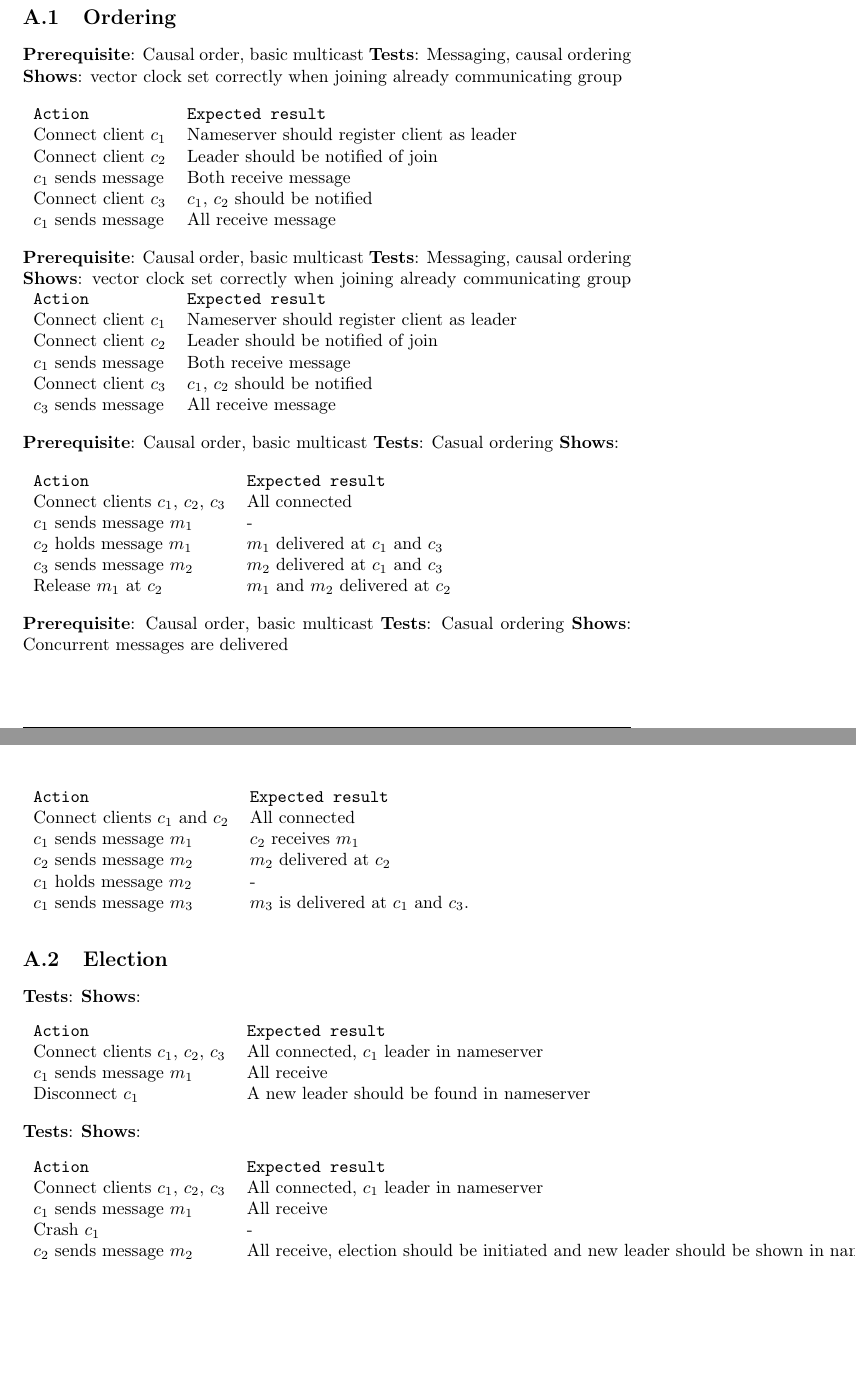
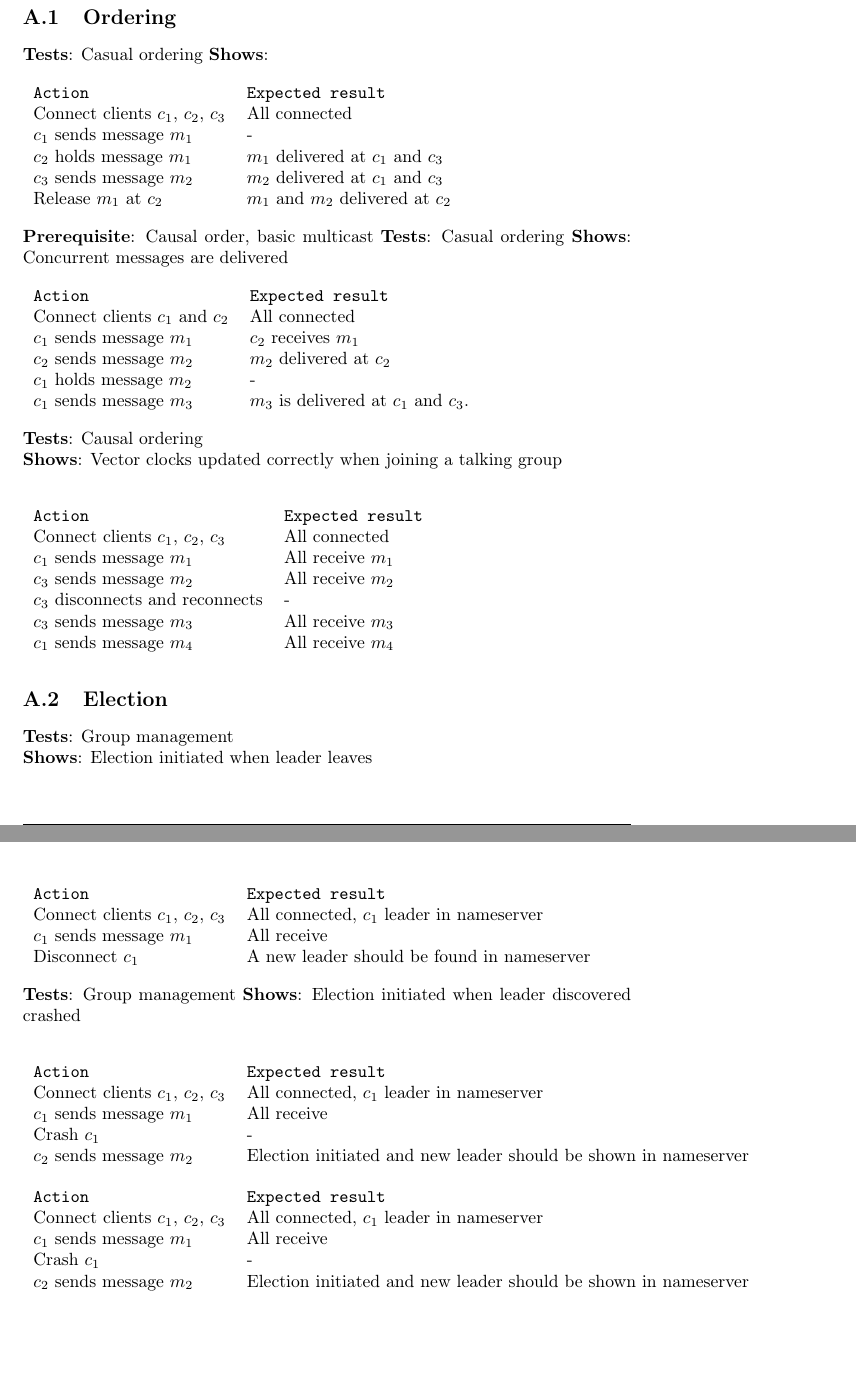
Before and after one commit to blasterbug/GMC, a LaTeX document (report/report.tex, which reads report/test_protocol.tex): two parts of pages 9 and 10 of 10, joined at a grey line, cut so that both start at the same text. Compiled offline with pdfLaTeX.

Commit message:
Edited test protocol

```diff
--- a/report/test_protocol.tex
+++ b/report/test_protocol.tex
@@ -1,37 +1,37 @@
 % Description of test protocol
+
 
 \Subsection{Ordering}
 % Testing of causal ordering
 	% Connect two clients, send message, connect third client, send message from first, shows vector clock set correctly.
-	\textbf{Prerequisite}: Causal order, basic multicast
-	\textbf{Tests}: Messaging, causal ordering
-	\textbf{Shows}: vector clock set correctly when joining already communicating group
+	%\textbf{Tests}: Messaging, causal ordering
+	%\textbf{Shows}: vector clock set correctly when joining already communicating group
 
-	\begin{tabular}{ll}
-		\texttt{Action} & \texttt{Expected result} \\
-		Connect client $c_1$ & Nameserver should register client as leader \\
-		Connect client $c_2$ & Leader should be notified of join \\
-		$c_1$ sends message & Both receive message \\
-		Connect client $c_3$ & $c_1$, $c_2$ should be notified \\
-		$c_1$ sends message & All receive message \\
-	\end{tabular}
+	%\begin{tabular}{ll}
+	%	\texttt{Action} & \texttt{Expected result} \\
+	%	Connect client $c_1$ & Nameserver should register client as leader \\
+	%	Connect client $c_2$ & Leader should be notified of join \\
+	%	$c_1$ sends message & Both receive message \\
+	%	Connect client $c_3$ & $c_1$, $c_2$ should be notified \\
+	%	$c_1$ sends message & All receive message \\
+	%\end{tabular}
 	% Connect two clients, send message, connect third client, send message from third, shows vector clock set correctly.
 
-	\textbf{Prerequisite}: Causal order, basic multicast
-	\textbf{Tests}: Messaging, causal ordering
-	\textbf{Shows}: vector clock set correctly when joining already communicating group
-	\begin{tabular}{ll}
-		\texttt{Action} & \texttt{Expected result} \\
-		Connect client $c_1$ & Nameserver should register client as leader \\
-		Connect client $c_2$ & Leader should be notified of join \\
-		$c_1$ sends message & Both receive message \\
-		Connect client $c_3$ & $c_1$, $c_2$ should be notified \\
-		$c_3$ sends message & All receive message \\
-	\end{tabular}
+
+%	\textbf{Prerequisite}: Causal order, basic multicast
+%	\textbf{Tests}: Messaging, causal ordering
+%	\textbf{Shows}: vector clock set correctly when joining already communicating group
+%	\begin{tabular}{ll}
+%		\texttt{Action} & \texttt{Expected result} \\
+%		Connect client $c_1$ & Nameserver should register client as leader \\
+%		Connect client $c_2$ & Leader should be notified of join \\
+%		$c_1$ sends message & Both receive message \\
+%		Connect client $c_3$ & $c_1$, $c_2$ should be notified \\
+%		$c_3$ sends message & All receive message \\
+%	\end{tabular}
 
 
 	% Connect three clients, send message from first, hold at second, send from third, release at second
-	\textbf{Prerequisite}: Causal order, basic multicast
 	\textbf{Tests}: Casual ordering
 	\textbf{Shows}:
 
@@ -59,6 +59,20 @@
 		$c_1$ sends message $m_3$ & $m_3$ is delivered at $c_1$ and $c_3$. \\
 	\end{tabular}
 
+	\textbf{Tests}: Causal ordering \\
+	\textbf{Shows}: Vector clocks updated correctly when joining a talking group\\
+
+	\begin{tabular}{ll}
+		\texttt{Action} & \texttt{Expected result} \\
+		Connect clients $c_1$, $c_2$, $c_3$ & All connected\\
+		$c_1$ sends message $m_1$ & All receive $m_1$\\
+		$c_3$ sends message $m_2$ & All receive $m_2$ \\
+		$c_3$ disconnects and reconnects & - \\
+		$c_3$ sends message $m_3$ & All receive $m_3$ \\
+		$c_1$ sends message $m_4$ & All receive $m_4$ \\
+	\end{tabular}
+
+
 
 % Testing of FIFO ordering
 
@@ -67,8 +81,8 @@
 \Subsection{Election}
 % Testing of re-election
 	% Connect three clients, check nameserver, send message, disconnect first client, check nameserver for new leader, connect new client
-	\textbf{Tests}:
-	\textbf{Shows}:
+	\textbf{Tests}: Group management \\
+	\textbf{Shows}: Election initiated when leader leaves \\
 
 	\begin{tabular}{ll}
 		\texttt{Action} & \texttt{Expected result} \\
@@ -78,16 +92,25 @@
 	\end{tabular}
 
 	% Same but crash
-	\textbf{Tests}:
-	\textbf{Shows}:
+	\textbf{Tests}: Group management
+	\textbf{Shows}: Election initiated when leader discovered crashed \\
 
 	\begin{tabular}{ll}
 		\texttt{Action} & \texttt{Expected result} \\
 		Connect clients $c_1$, $c_2$, $c_3$ & All connected, $c_1$ leader in nameserver \\
 		$c_1$ sends message $m_1$ & All receive \\
 		Crash $c_1$ & - \\
-		$c_2$ sends message $m_2$ & All receive, election should be initiated and new leader should be shown in nameserver \\
+		$c_2$ sends message $m_2$ & Election initiated and new leader should be shown in nameserver \\
 	\end{tabular}
+
+	\begin{tabular}{ll}
+		\texttt{Action} & \texttt{Expected result} \\
+		Connect clients $c_1$, $c_2$, $c_3$ & All connected, $c_1$ leader in nameserver \\
+		$c_1$ sends message $m_1$ & All receive \\
+		Crash $c_1$ & - \\
+		$c_2$ sends message $m_2$ & Election initiated and new leader should be shown in nameserver \\
+	\end{tabular}
+
 
 
 
```
Also changed, not shown: report/theory.tex (+2 -2 lines).
